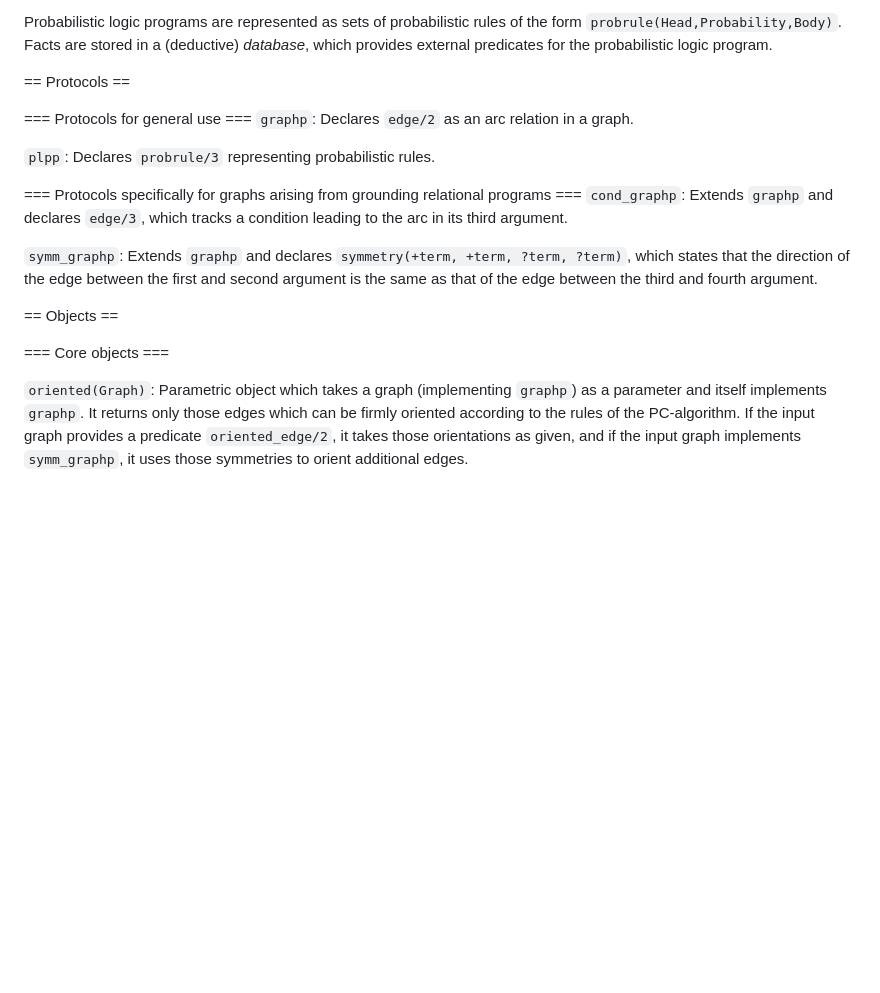
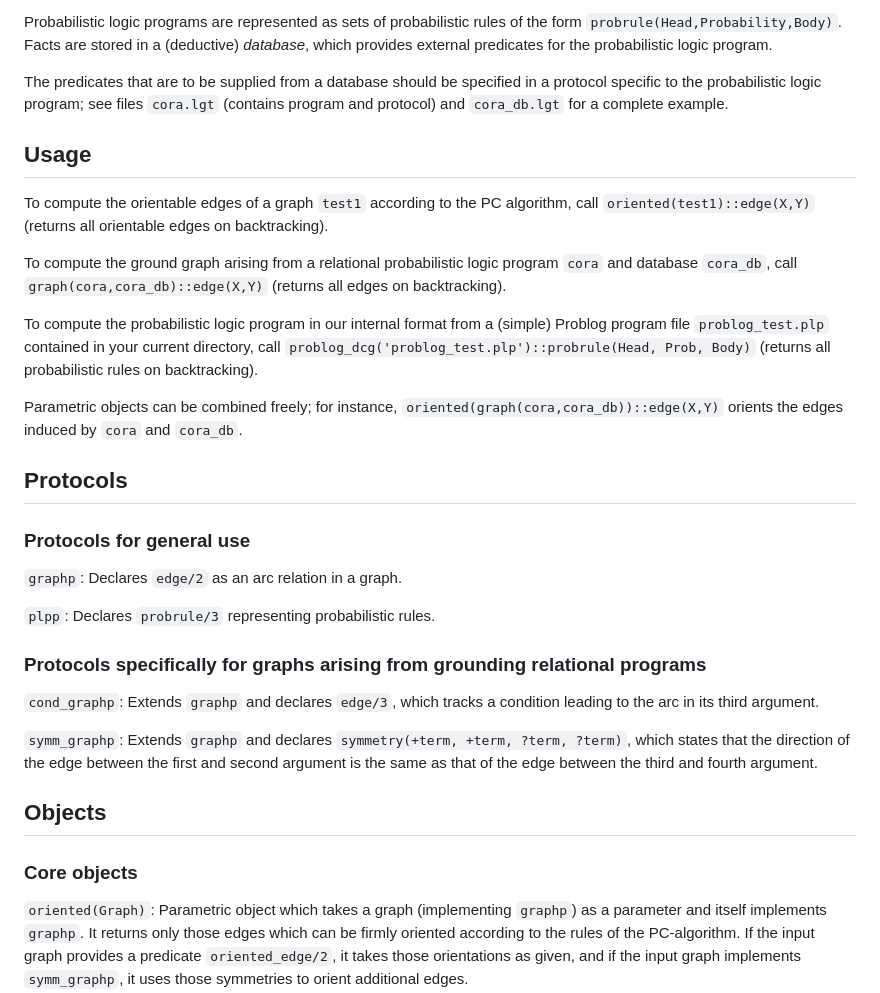
Before and after one commit to weitkaemper/plpbn-tools, a Markdown page: NOTES.md, the part around the change printed below. Drawn GitHub-style; blank space fills up the shorter version.

Commit message:
Add usage to NOTES.md

```diff
--- a/NOTES.md
+++ b/NOTES.md
@@ -6,21 +6,32 @@ One can find a description of Logtalk along with tutorials and handbooks at [the
 Probabilistic logic programs are represented as sets of probabilistic rules of the form `probrule(Head,Probability,Body)`.
 Facts are stored in a (deductive) *database*, which provides external predicates for the probabilistic logic program.
 
-== Protocols ==
+The predicates that are to be supplied from a database should be specified in a protocol specific to the probabilistic logic program; see files `cora.lgt` (contains program and protocol) and `cora_db.lgt` for a complete example.
 
-=== Protocols for general use ===
+## Usage
+To compute the orientable edges of a graph `test1` according to the PC algorithm, call `oriented(test1)::edge(X,Y)` (returns all orientable edges on backtracking).
+
+To compute the ground graph arising from a relational probabilistic logic program `cora` and database `cora_db`, call `graph(cora,cora_db)::edge(X,Y)` (returns all edges on backtracking).
+
+To compute the probabilistic logic program in our internal format from a (simple) Problog program file `problog_test.plp` contained in your current directory, call `problog_dcg('problog_test.plp')::probrule(Head, Prob, Body)` (returns all probabilistic rules on backtracking).
+
+Parametric objects can be combined freely; for instance, `oriented(graph(cora,cora_db))::edge(X,Y)` orients the edges induced by  `cora` and `cora_db`.
+
+## Protocols
+
+### Protocols for general use
 `graphp`: Declares `edge/2` as an arc relation in a graph.
 
 `plpp`: Declares `probrule/3` representing probabilistic rules.
 
-=== Protocols specifically for graphs arising from grounding relational programs ===
+### Protocols specifically for graphs arising from grounding relational programs
 `cond_graphp`: Extends `graphp` and declares `edge/3`, which tracks a condition leading to the arc in its third argument.
 
 `symm_graphp`: Extends `graphp` and declares `symmetry(+term, +term, ?term, ?term)`, which states that the direction of the edge between the first and second argument is the same as that of the edge between the third and fourth argument.
 
-== Objects ==
+## Objects
 
-=== Core objects ===
+### Core objects
 
 `oriented(Graph)`: Parametric object which takes a graph (implementing `graphp`) as a parameter and itself implements `graphp`. It returns only those edges which can be firmly oriented according to the rules of the PC-algorithm. If the input graph provides a predicate `oriented_edge/2`, it takes those orientations as given, and if the input graph implements `symm_graphp`, it uses those symmetries to orient additional edges.
 
```
Also changed, not shown: other parts of NOTES.md (+3 -3 lines).
